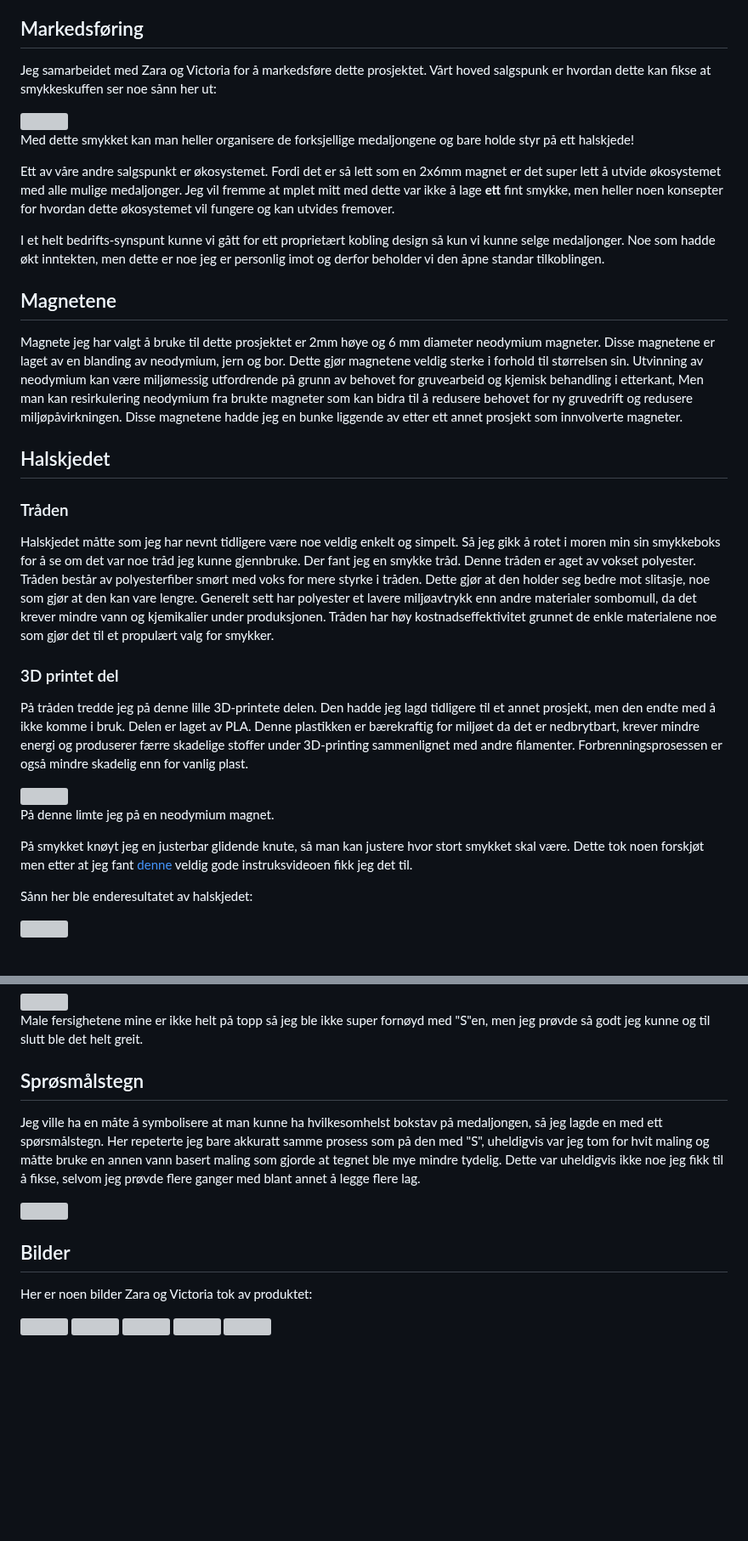
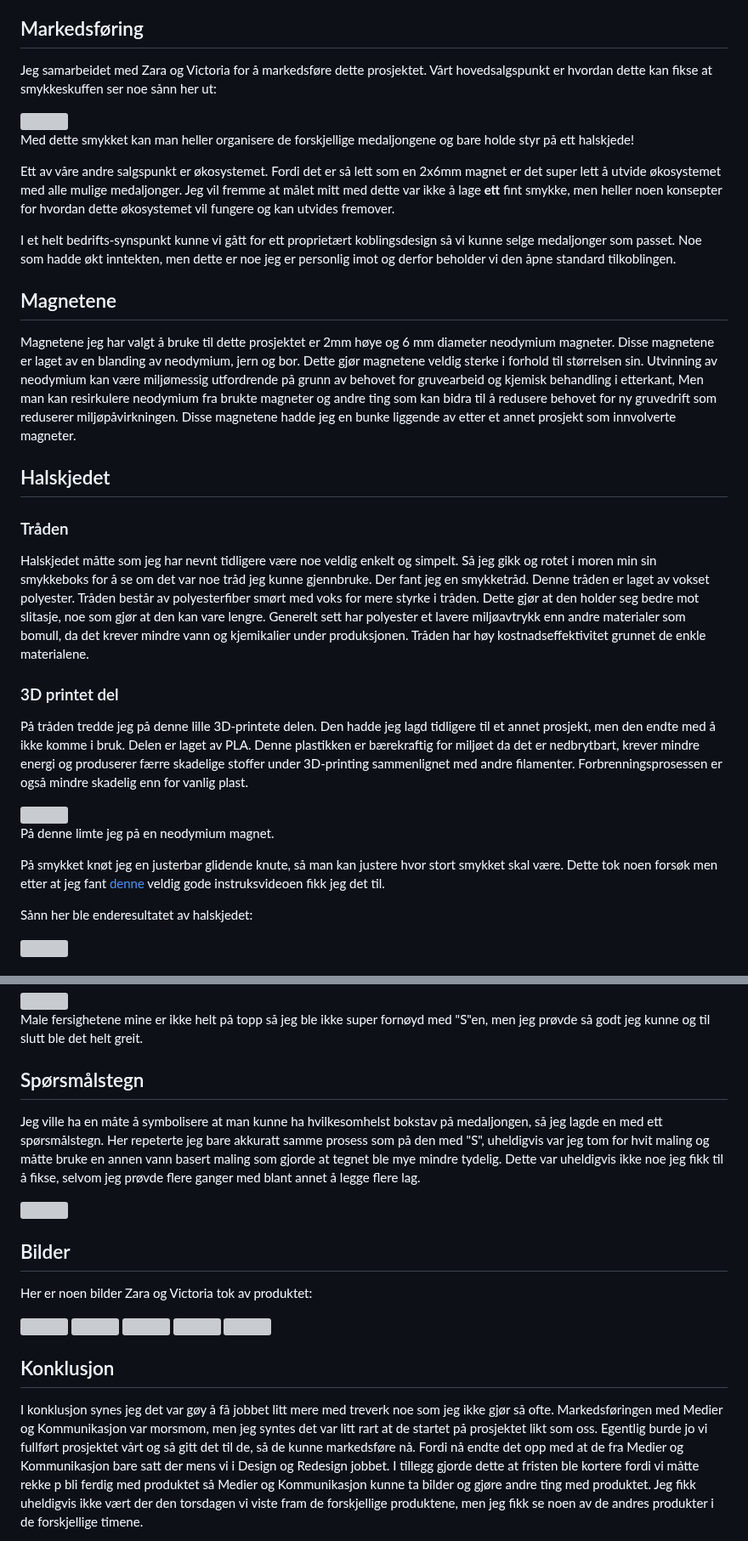
Before and after one commit to simen64/Design-og-redesign, a Markdown page: Smykke/Logg.md, 2 parts joined by grey strips. Shown at 85% size. Drawn GitHub-style; blank space fills up the shorter version; grey boxes are pictures that could not be loaded.

Commit message:
skrev konklusjon pluss rettskriving

```diff
--- a/Smykke/Logg.md
+++ b/Smykke/Logg.md
@@ -38,25 +40,25 @@ Her er sketchen jeg designet for ideen:
 
 ## Markedsføring
 
-Jeg samarbeidet med Zara og Victoria for å markedsføre dette prosjektet. Vårt hoved salgspunk er hvordan dette kan fikse at smykkeskuffen ser noe sånn her ut:
+Jeg samarbeidet med Zara og Victoria for å markedsføre dette prosjektet. Vårt hovedsalgspunkt er hvordan dette kan fikse at smykkeskuffen ser noe sånn her ut:
 
 <img src="https://thecraftcomplex.files.wordpress.com/2014/01/messy-jewelry-drawer.jpg" width="400"/>
 
-Med dette smykket kan man heller organisere de forksjellige medaljongene og bare holde styr på ett halskjede!
+Med dette smykket kan man heller organisere de forskjellige medaljongene og bare holde styr på ett halskjede!
 
-Ett av våre andre salgspunkt er økosystemet. Fordi det er så lett som en 2x6mm magnet er det super lett å utvide økosystemet med alle mulige medaljonger. Jeg vil fremme at mplet mitt med dette var ikke å lage **ett** fint smykke, men heller noen konsepter for hvordan dette økosystemet vil fungere og kan utvides fremover.
+Ett av våre andre salgspunkt er økosystemet. Fordi det er så lett som en 2x6mm magnet er det super lett å utvide økosystemet med alle mulige medaljonger. Jeg vil fremme at målet mitt med dette var ikke å lage **ett** fint smykke, men heller noen konsepter for hvordan dette økosystemet vil fungere og kan utvides fremover.
 
-I et helt bedrifts-synspunt kunne vi gått for ett proprietært kobling design så kun vi kunne selge medaljonger. Noe som hadde økt inntekten, men dette er noe jeg er personlig imot og derfor beholder vi den åpne standar tilkoblingen.
+I et helt bedrifts-synspunkt kunne vi gått for ett proprietært koblingsdesign så vi kunne selge medaljonger som passet. Noe som hadde økt inntekten, men dette er noe jeg er personlig imot og derfor beholder vi den åpne standard tilkoblingen.
 
 ## Magnetene
 
-Magnete jeg har valgt å bruke til dette prosjektet er 2mm høye og 6 mm diameter neodymium magneter. Disse magnetene er laget av en blanding av neodymium, jern og bor. Dette gjør magnetene veldig sterke i forhold til størrelsen sin. Utvinning av neodymium kan være miljømessig utfordrende på grunn av behovet for gruvearbeid og kjemisk behandling i etterkant, Men man kan resirkulering neodymium fra brukte magneter som kan bidra til å redusere behovet for ny gruvedrift og redusere miljøpåvirkningen. Disse magnetene hadde jeg en bunke liggende av etter ett annet prosjekt som innvolverte magneter.
+Magnetene jeg har valgt å bruke til dette prosjektet er 2mm høye og 6 mm diameter neodymium magneter. Disse magnetene er laget av en blanding av neodymium, jern og bor. Dette gjør magnetene veldig sterke i forhold til størrelsen sin. Utvinning av neodymium kan være miljømessig utfordrende på grunn av behovet for gruvearbeid og kjemisk behandling i etterkant, Men man kan resirkulere neodymium fra brukte magneter og andre ting som kan bidra til å redusere behovet for ny gruvedrift som reduserer miljøpåvirkningen. Disse magnetene hadde jeg en bunke liggende av etter et annet prosjekt som innvolverte magneter.
 
 ## Halskjedet
 
 ### Tråden
 
-Halskjedet måtte som jeg har nevnt tidligere være noe veldig enkelt og simpelt. Så jeg gikk å rotet i moren min sin smykkeboks for å se om det var noe tråd jeg kunne gjennbruke. Der fant jeg en smykke tråd. Denne tråden er aget av vokset polyester. Tråden består av polyesterfiber smørt med voks for mere styrke i tråden. Dette gjør at den holder seg bedre mot slitasje, noe som gjør at den kan vare lengre. Generelt sett har polyester et lavere miljøavtrykk enn andre materialer sombomull, da det krever mindre vann og kjemikalier under produksjonen. Tråden har høy kostnadseffektivitet grunnet de enkle materialene noe som gjør det til et propulært valg for smykker.
+Halskjedet måtte som jeg har nevnt tidligere være noe veldig enkelt og simpelt. Så jeg gikk og rotet i moren min sin smykkeboks for å se om det var noe tråd jeg kunne gjennbruke. Der fant jeg en smykketråd. Denne tråden er laget av vokset polyester. Tråden består av polyesterfiber smørt med voks for mere styrke i tråden. Dette gjør at den holder seg bedre mot slitasje, noe som gjør at den kan vare lengre. Generelt sett har polyester et lavere miljøavtrykk enn andre materialer som bomull, da det krever mindre vann og kjemikalier under produksjonen. Tråden har høy kostnadseffektivitet grunnet de enkle materialene.
 
 ### 3D printet del
 
@@ -66,7 +68,7 @@ På tråden tredde jeg på denne lille 3D-printete delen. Den hadde jeg lagd tid
 
 På denne limte jeg på en neodymium magnet.
 
-På smykket knøyt jeg en justerbar glidende knute, så man kan justere hvor stort smykket skal være. Dette tok noen forskjøt men etter at jeg fant [denne](https://www.youtube.com/watch?v=nzy1EVmVEv0) veldig gode instruksvideoen fikk jeg det til.
+På smykket knøt jeg en justerbar glidende knute, så man kan justere hvor stort smykket skal være. Dette tok noen forsøk men etter at jeg fant [denne](https://www.youtube.com/watch?v=nzy1EVmVEv0) veldig gode instruksvideoen fikk jeg det til.
 
 Sånn her ble enderesultatet av halskjedet:
 
@@ -215,7 +217,7 @@ Jeg malte kuben med ett lag svart maling først, så etter det hadde tørket mal
 
 Male fersighetene mine er ikke helt på topp så jeg ble ikke super fornøyd med "S"en, men jeg prøvde så godt jeg kunne og til slutt ble det helt greit.
 
-## Sprøsmålstegn
+## Spørsmålstegn
 
 Jeg ville ha en måte å symbolisere at man kunne ha hvilkesomhelst bokstav på medaljongen, så jeg lagde en med ett spørsmålstegn. Her repeterte jeg bare akkuratt samme prosess som på den med "S", uheldigvis var jeg tom for hvit maling og måtte bruke en annen vann basert maling som gjorde at tegnet ble mye mindre tydelig. Dette var uheldigvis ikke noe jeg fikk til å fikse, selvom jeg prøvde flere ganger med blant annet å legge flere lag.
 
@@ -230,3 +232,7 @@ Her er noen bilder Zara og Victoria tok av produktet:
 <img src="Bilder/&quot;S&quot; og Hjertet i hånf.jpg" width="300"/>
 <img src="Bilder/Hjertet og &quot;S&quot; sammen.jpg" width="300"/>
 <img src="Bilder/Tiril med hjertet.jpg" width="400"/>
+
+## Konklusjon
+
+I konklusjon synes jeg det var gøy å få jobbet litt mere med treverk noe som jeg ikke gjør så ofte. Markedsføringen med Medier og Kommunikasjon var morsmom, men jeg syntes det var litt rart at de startet på prosjektet likt som oss. Egentlig burde jo vi fullført prosjektet vårt og så gitt det til de, så de kunne markedsføre nå. Fordi nå endte det opp med at de fra Medier og Kommunikasjon bare satt der mens vi i Design og Redesign jobbet. I tillegg gjorde dette at fristen ble kortere fordi vi måtte rekke p bli ferdig med produktet så Medier og Kommunikasjon kunne ta bilder og gjøre andre ting med produktet. Jeg fikk uheldigvis ikke vært der den torsdagen vi viste fram de forskjellige produktene, men jeg fikk se noen av de andres produkter i de forskjellige timene.
```
Also changed, not shown: other parts of Smykke/Logg.md (+15 -13 lines).
